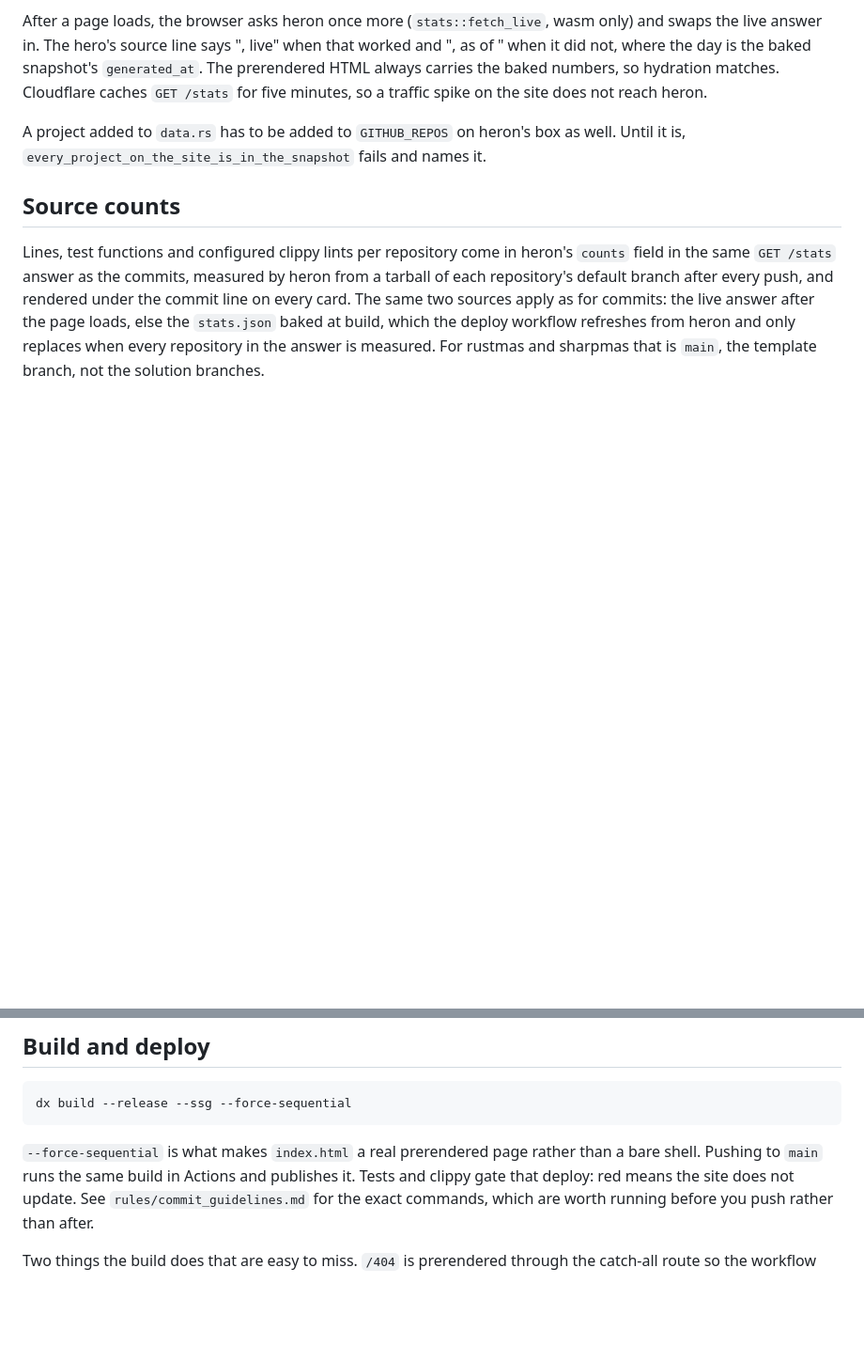
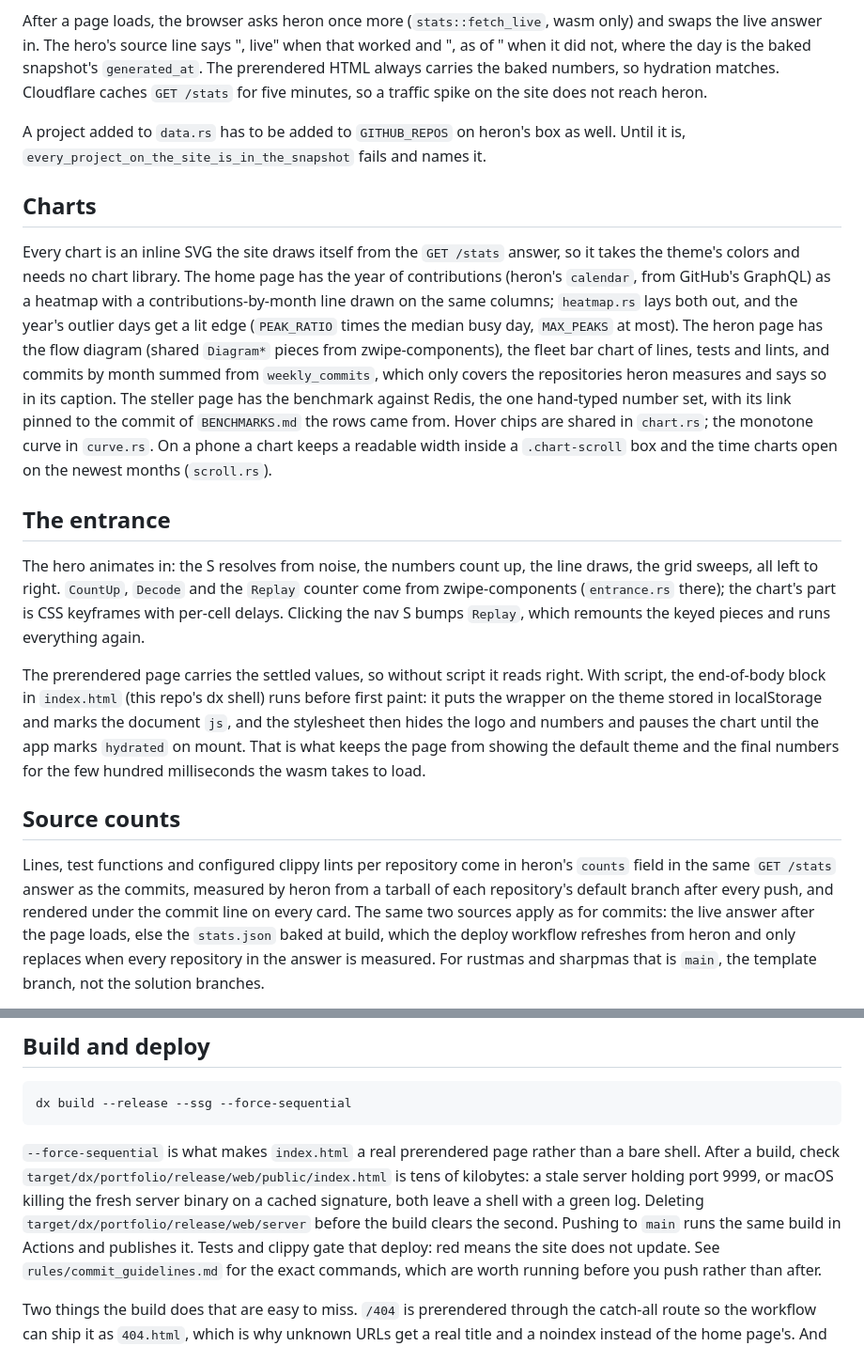
Before and after one commit to scadoshi/portfolio, a Markdown page: context/overview.md, 2 parts joined by grey strips. Shown at 94% size. GitHub-like rendering; blank space fills up the shorter version.

Commit message:
Overview: the charts, the entrance, and how a prerender goes quietly wrong

````diff
--- a/context/overview.md
+++ b/context/overview.md
@@ -54,6 +54,16 @@ After a page loads, the browser asks heron once more (`stats::fetch_live`, wasm
 
 A project added to `data.rs` has to be added to `GITHUB_REPOS` on heron's box as well. Until it is, `every_project_on_the_site_is_in_the_snapshot` fails and names it.
 
+## Charts
+
+Every chart is an inline SVG the site draws itself from the `GET /stats` answer, so it takes the theme's colors and needs no chart library. The home page has the year of contributions (heron's `calendar`, from GitHub's GraphQL) as a heatmap with a contributions-by-month line drawn on the same columns; `heatmap.rs` lays both out, and the year's outlier days get a lit edge (`PEAK_RATIO` times the median busy day, `MAX_PEAKS` at most). The heron page has the flow diagram (shared `Diagram*` pieces from zwipe-components), the fleet bar chart of lines, tests and lints, and commits by month summed from `weekly_commits`, which only covers the repositories heron measures and says so in its caption. The steller page has the benchmark against Redis, the one hand-typed number set, with its link pinned to the commit of `BENCHMARKS.md` the rows came from. Hover chips are shared in `chart.rs`; the monotone curve in `curve.rs`. On a phone a chart keeps a readable width inside a `.chart-scroll` box and the time charts open on the newest months (`scroll.rs`).
+
+## The entrance
+
+The hero animates in: the S resolves from noise, the numbers count up, the line draws, the grid sweeps, all left to right. `CountUp`, `Decode` and the `Replay` counter come from zwipe-components (`entrance.rs` there); the chart's part is CSS keyframes with per-cell delays. Clicking the nav S bumps `Replay`, which remounts the keyed pieces and runs everything again.
+
+The prerendered page carries the settled values, so without script it reads right. With script, the end-of-body block in `index.html` (this repo's dx shell) runs before first paint: it puts the wrapper on the theme stored in localStorage and marks the document `js`, and the stylesheet then hides the logo and numbers and pauses the chart until the app marks `hydrated` on mount. That is what keeps the page from showing the default theme and the final numbers for the few hundred milliseconds the wasm takes to load.
+
 ## Source counts
 
 Lines, test functions and configured clippy lints per repository come in heron's `counts` field in the same `GET /stats` answer as the commits, measured by heron from a tarball of each repository's default branch after every push, and rendered under the commit line on every card. The same two sources apply as for commits: the live answer after the page loads, else the `stats.json` baked at build, which the deploy workflow refreshes from heron and only replaces when every repository in the answer is measured. For rustmas and sharpmas that is `main`, the template branch, not the solution branches.
@@ -67,7 +77,10 @@ dx build --release --ssg --force-sequential
 ```
 
 `--force-sequential` is what makes `index.html` a real prerendered page rather than a
-bare shell. Pushing to `main` runs the same build in Actions and publishes it. Tests
+bare shell. After a build, check `target/dx/portfolio/release/web/public/index.html`
+is tens of kilobytes: a stale server holding port 9999, or macOS killing the fresh
+server binary on a cached signature, both leave a shell with a green log. Deleting
+`target/dx/portfolio/release/web/server` before the build clears the second. Pushing to `main` runs the same build in Actions and publishes it. Tests
 and clippy gate that deploy: red means the site does not update. See
 `rules/commit_guidelines.md` for the exact commands, which are worth running before
 you push rather than after.
````
